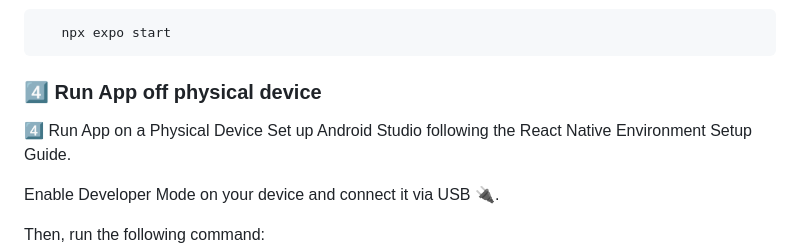
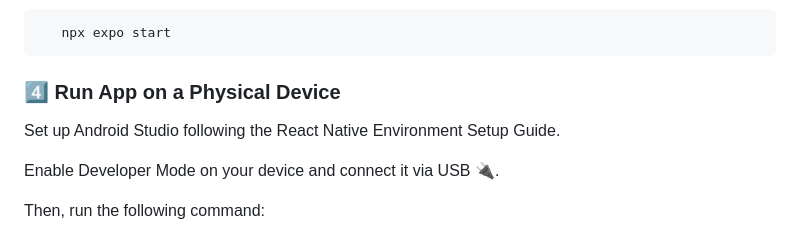
Before and after one commit to Proweeb/GWL-Lagerverwaltung, a Markdown page: Readme.md, the part around the change. Drawn GitHub-style.

````diff
--- a/Readme.md
+++ b/Readme.md
@@ -69,9 +69,7 @@ cd GW-Lagerverwaltung/GWL
    npx expo start
 ```
 
-### 4️⃣ **Run App off physical device**
-
-4️⃣ Run App on a Physical Device
+### 4️⃣ **Run App on a Physical Device**
 Set up Android Studio following the React Native Environment Setup Guide.
 
 Enable Developer Mode on your device and connect it via USB 🔌.
````
